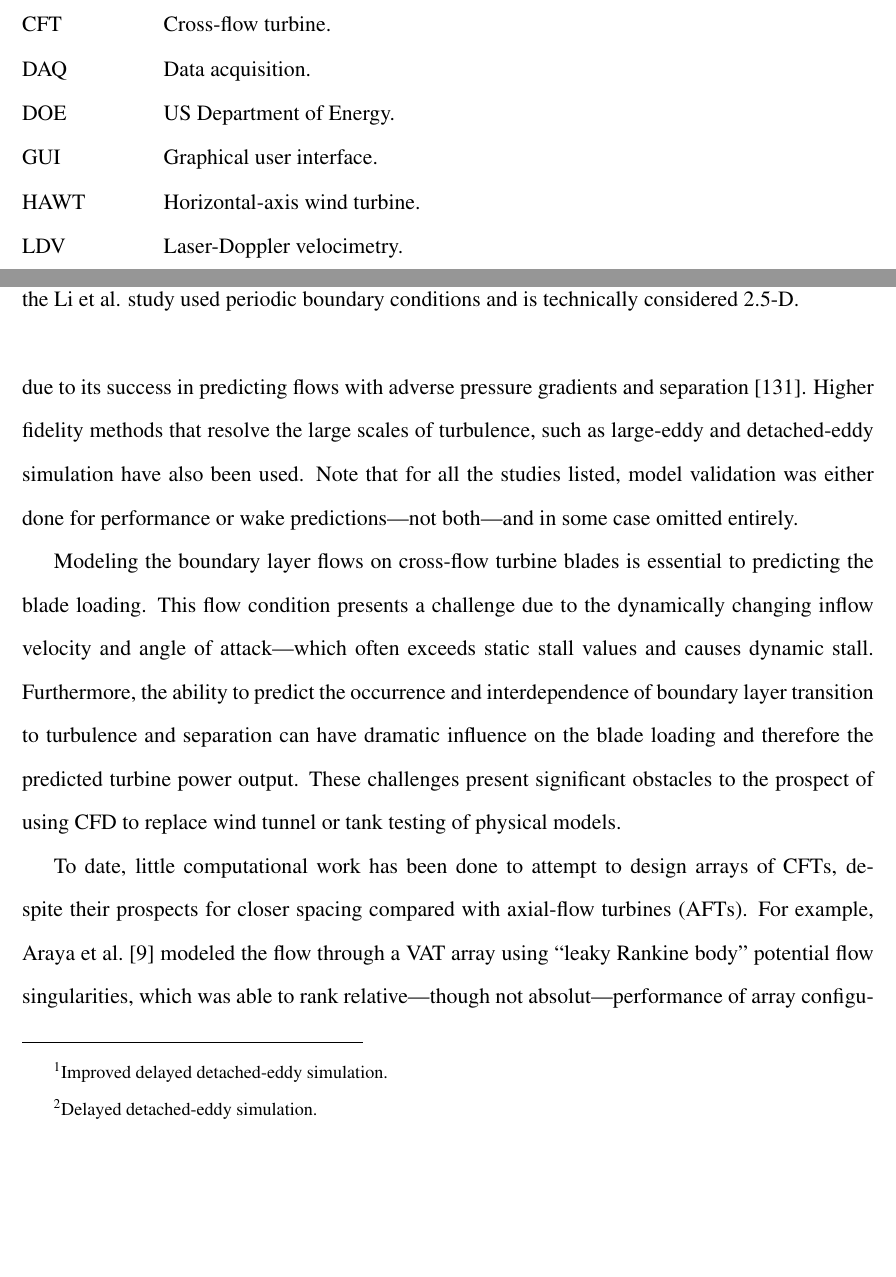
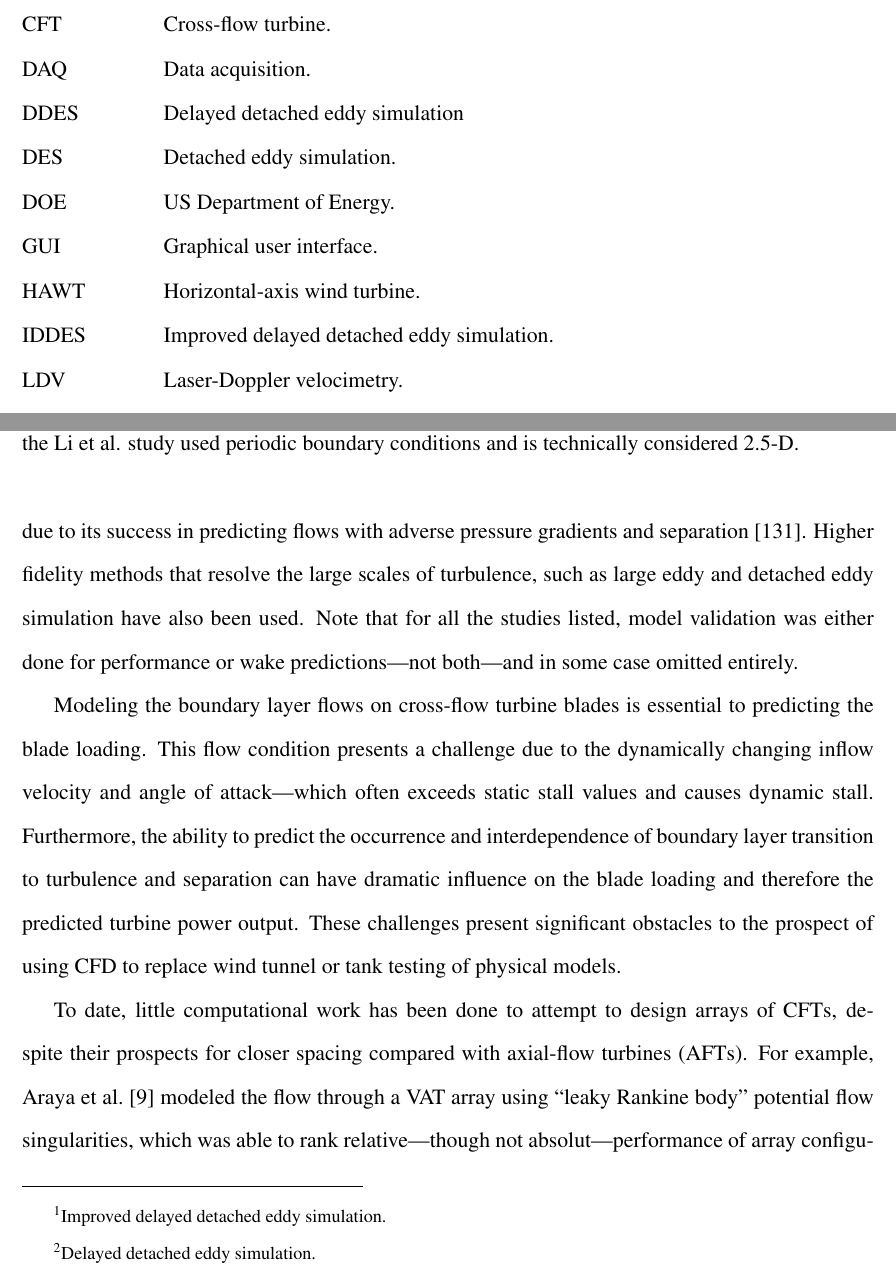
Before and after one commit to petebachant/PhD-thesis, a LaTeX thesis (thesis.tex, which reads chapters/blade-resolved-CFD.tex): two parts of pages 11 and 108 of 174, joined at a grey line, cut so that both start at the same text, the shorter picture padded with empty space. Compiled offline with pdfLaTeX.

Commit message:
Add nomenclature for CFD models

```diff
--- a/chapters/blade-resolved-CFD.tex
+++ b/chapters/blade-resolved-CFD.tex
@@ -32,7 +32,7 @@ literature is presented in Table~\ref{tab:cfd-refs}. The $k$--$\omega$ SST RANS
 turbulence model is shown to be a popular choice due to its success in
 predicting flows with adverse pressure gradients and
 separation~\cite{Menter2003}. Higher fidelity methods that resolve the large
-scales of turbulence, such as large-eddy and detached-eddy simulation have also
+scales of turbulence, such as large eddy and detached eddy simulation have also
 been used. Note that for all the studies listed, model validation was either
 done for performance or wake predictions---not both---and in some case omitted
 entirely.
@@ -59,6 +59,11 @@ entirely.
 
     \label{tab:cfd-refs}
 \end{table}
+
+\nomenclature{DES}{Detached eddy simulation.}
+\nomenclature{DDES}{Delayed detached eddy simulation}
+\nomenclature{IDDES}{Improved delayed detached eddy simulation.}
+\nomenclature{RNG}{Renormalization group.}
 
 Modeling the boundary layer flows on cross-flow turbine blades is essential to
 predicting the blade loading. This flow condition presents a challenge due to
```
Also changed, not shown: chapters/blade-resolved-CFD.tex (4 more changed lines).
